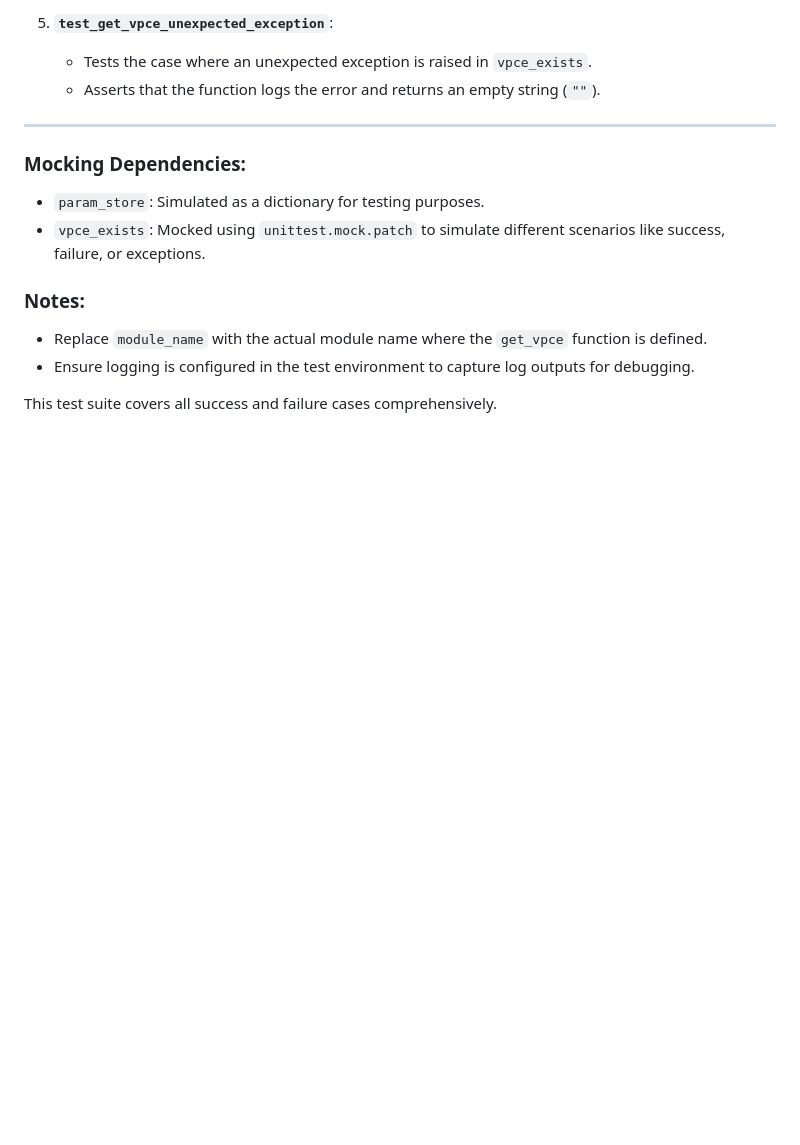
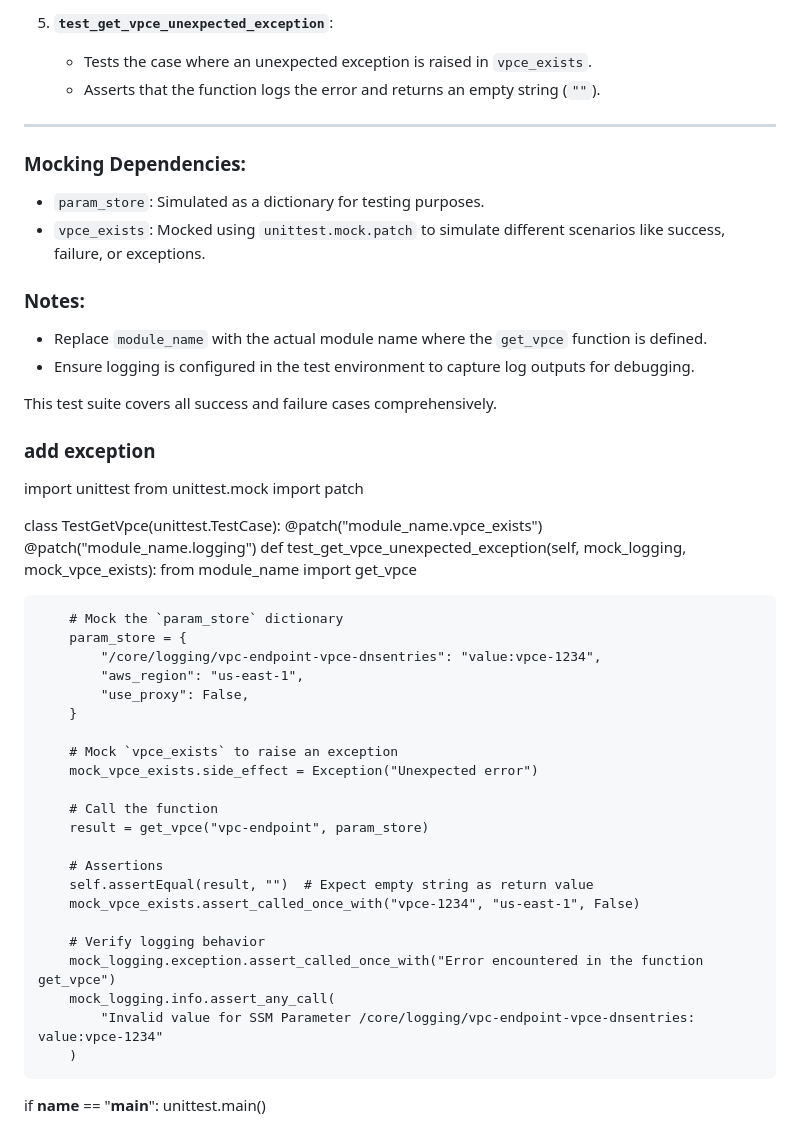
Before and after one commit to laksun/devops-yla, a Markdown page: howtoguides/mock-python-2.md, the part around the change. Rendered like a GitHub page; blank space fills up the shorter version.

Commit message:
mock test

```diff
--- a/howtoguides/mock-python-2.md
+++ b/howtoguides/mock-python-2.md
@@ -148,3 +148,43 @@ if __name__ == "__main__":
 - Ensure logging is configured in the test environment to capture log outputs for debugging.
 
 This test suite covers all success and failure cases comprehensively.
+
+
+### add exception
+
+import unittest
+from unittest.mock import patch
+
+
+class TestGetVpce(unittest.TestCase):
+    @patch("module_name.vpce_exists")
+    @patch("module_name.logging")
+    def test_get_vpce_unexpected_exception(self, mock_logging, mock_vpce_exists):
+        from module_name import get_vpce
+
+        # Mock the `param_store` dictionary
+        param_store = {
+            "/core/logging/vpc-endpoint-vpce-dnsentries": "value:vpce-1234",
+            "aws_region": "us-east-1",
+            "use_proxy": False,
+        }
+
+        # Mock `vpce_exists` to raise an exception
+        mock_vpce_exists.side_effect = Exception("Unexpected error")
+
+        # Call the function
+        result = get_vpce("vpc-endpoint", param_store)
+
+        # Assertions
+        self.assertEqual(result, "")  # Expect empty string as return value
+        mock_vpce_exists.assert_called_once_with("vpce-1234", "us-east-1", False)
+
+        # Verify logging behavior
+        mock_logging.exception.assert_called_once_with("Error encountered in the function get_vpce")
+        mock_logging.info.assert_any_call(
+            "Invalid value for SSM Parameter /core/logging/vpc-endpoint-vpce-dnsentries: value:vpce-1234"
+        )
+
+
+if __name__ == "__main__":
+    unittest.main()
```
